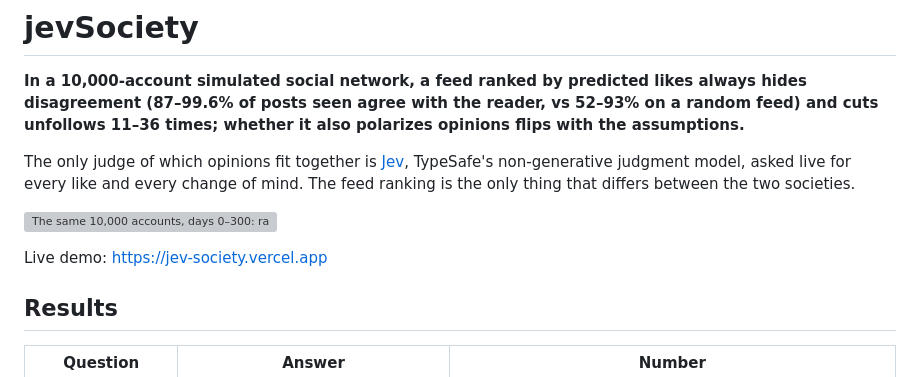
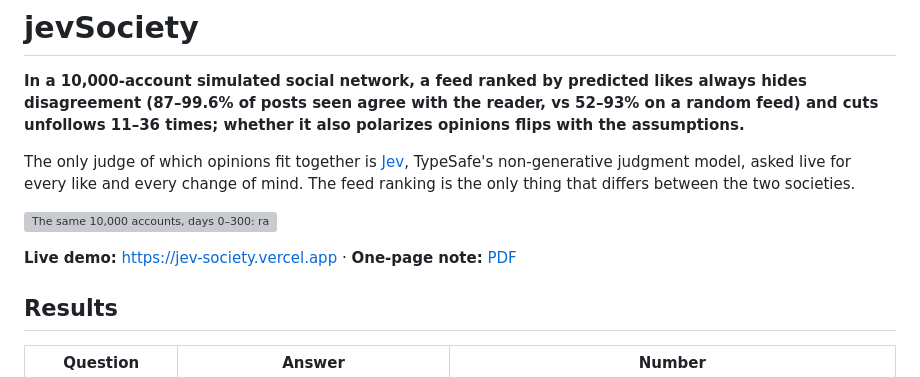
Before and after one commit to isaacbitran/jev-society, a Markdown page: README.md, the part around the change. Drawn GitHub-style; grey boxes are pictures that could not be loaded.

Commit message:
Link the one-page research note

```diff
--- a/README.md
+++ b/README.md
@@ -10,7 +10,7 @@ two societies.
 
 ![The same 10,000 accounts, days 0–300: random feed (left) and ranked feed (right). Dots are 2,500 drawn accounts coloured by their opinions (blue liberal, red conservative); position is who reads whom.](img/hero.gif)
 
-Live demo: https://jev-society.vercel.app
+**Live demo:** https://jev-society.vercel.app · **One-page note:** [PDF](https://github.com/isaacbitran/jev-society/releases/download/v1.0/jev-society-note.pdf)
 
 ## Results
 
```
